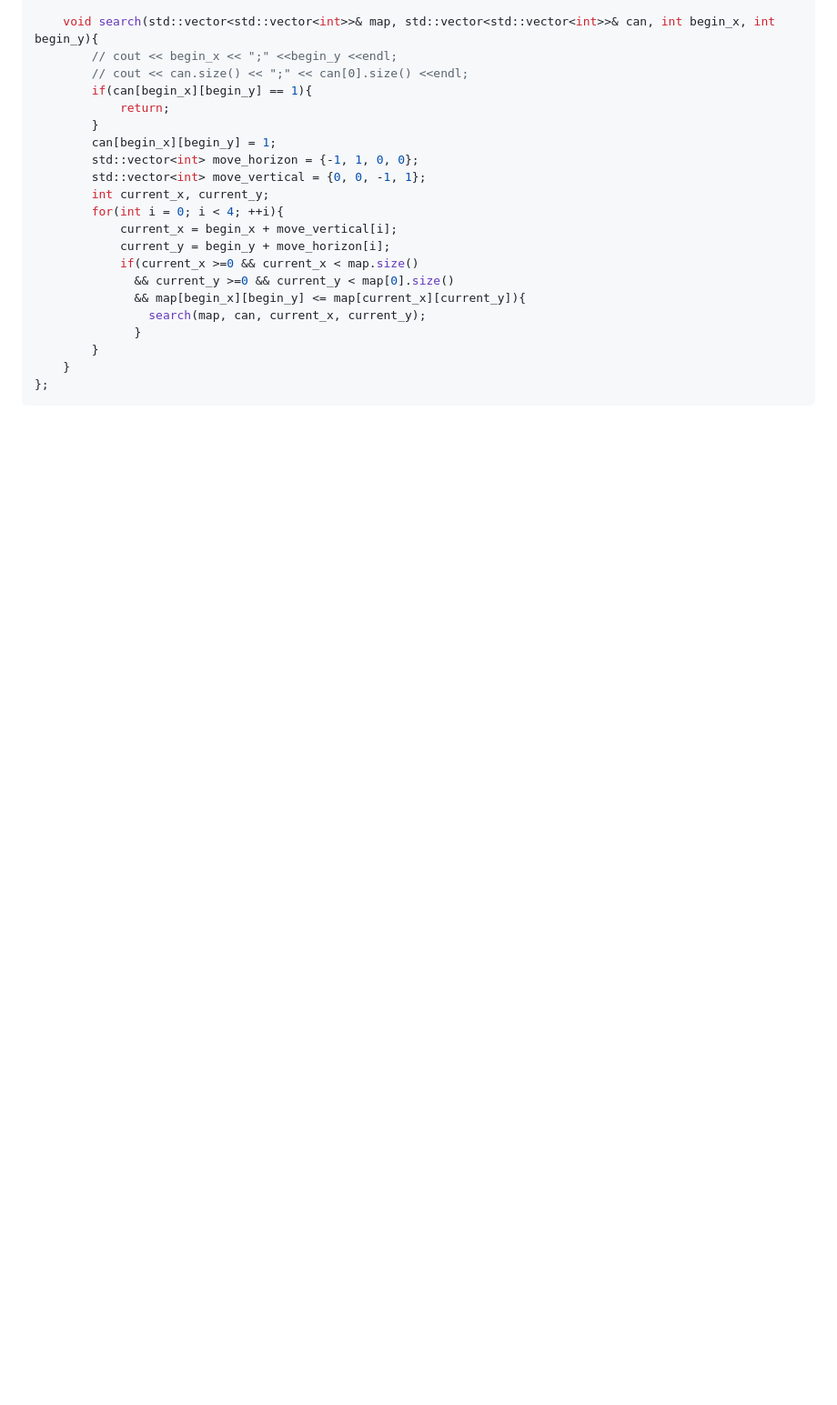
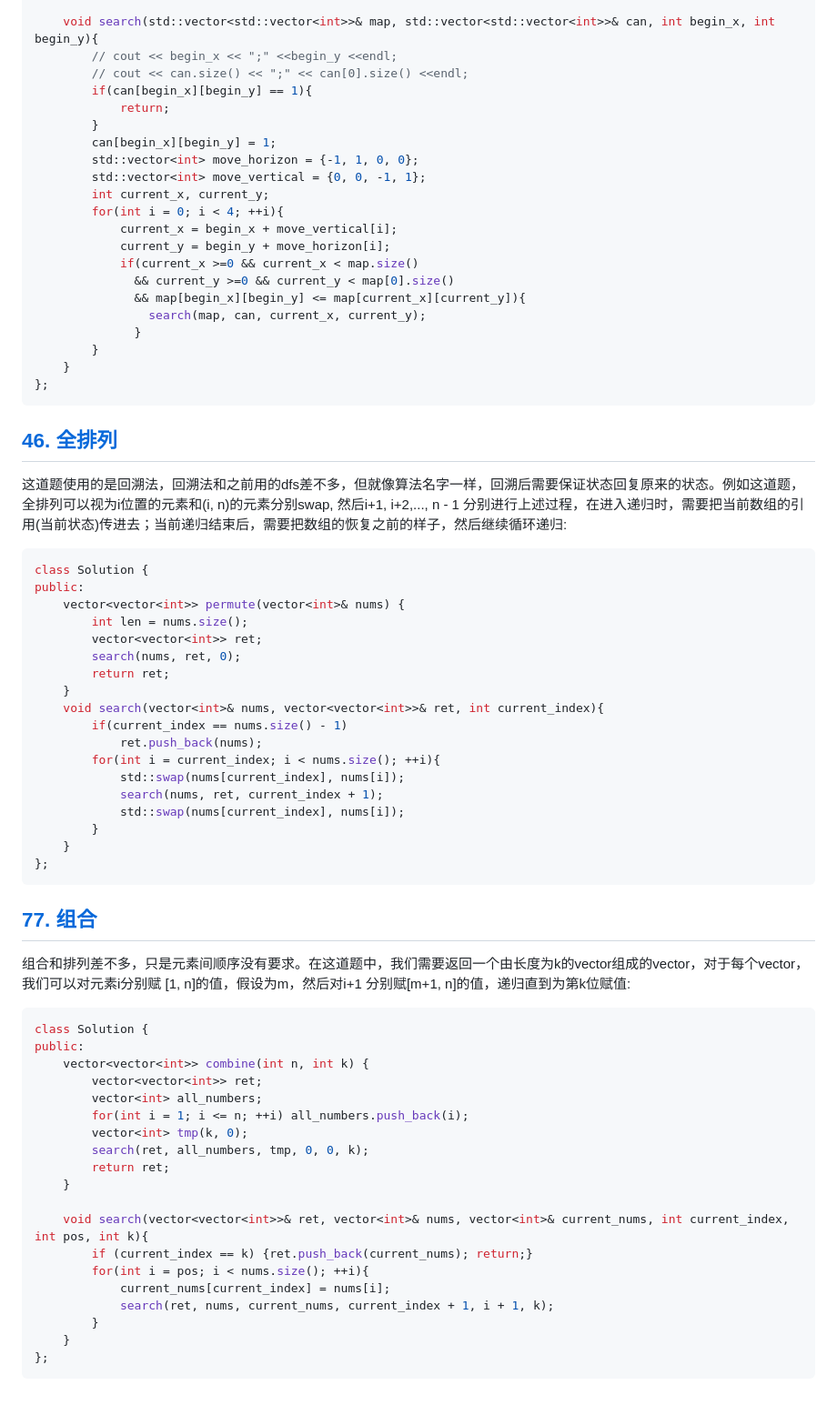
Before and after one commit to Feng-Jay/Be-competitive, a Markdown page: LeetCode101/Chapter6/readme.md, the part around the change. Shown: that part at 91% size. Rendered like a GitHub page; blank space fills up the shorter version.

Commit message:
Add 2 leetcode solutions

````diff
--- a/LeetCode101/Chapter6/readme.md
+++ b/LeetCode101/Chapter6/readme.md
@@ -145,3 +145,55 @@ public:
     }
 };
 ```
+
+
+## [46. 全排列](https://leetcode.cn/problems/permutations/description/)
+
+这道题使用的是回溯法，回溯法和之前用的dfs差不多，但就像算法名字一样，回溯后需要保证状态回复原来的状态。例如这道题，全排列可以视为i位置的元素和(i, n)的元素分别swap, 然后i+1, i+2,..., n - 1 分别进行上述过程，在进入递归时，需要把当前数组的引用(当前状态)传进去；当前递归结束后，需要把数组的恢复之前的样子，然后继续循环递归:
+
+```C++
+class Solution {
+public:
+    vector<vector<int>> permute(vector<int>& nums) {
+        int len = nums.size();
+        vector<vector<int>> ret;
+        search(nums, ret, 0);
+        return ret;
+    }
+    void search(vector<int>& nums, vector<vector<int>>& ret, int current_index){
+        if(current_index == nums.size() - 1)
+            ret.push_back(nums);
+        for(int i = current_index; i < nums.size(); ++i){
+            std::swap(nums[current_index], nums[i]);
+            search(nums, ret, current_index + 1);
+            std::swap(nums[current_index], nums[i]);
+        }
+    }
+};
+```
+
+## [77. 组合](https://leetcode.cn/problems/combinations/description/)
+
+组合和排列差不多，只是元素间顺序没有要求。在这道题中，我们需要返回一个由长度为k的vector组成的vector，对于每个vector，我们可以对元素i分别赋 [1, n]的值，假设为m，然后对i+1 分别赋[m+1, n]的值，递归直到为第k位赋值:
+
+```C++
+class Solution {
+public:
+    vector<vector<int>> combine(int n, int k) {
+        vector<vector<int>> ret;
+        vector<int> all_numbers;
+        for(int i = 1; i <= n; ++i) all_numbers.push_back(i);
+        vector<int> tmp(k, 0);
+        search(ret, all_numbers, tmp, 0, 0, k);
+        return ret;
+    }
+
+    void search(vector<vector<int>>& ret, vector<int>& nums, vector<int>& current_nums, int current_index, int pos, int k){
+        if (current_index == k) {ret.push_back(current_nums); return;}
+        for(int i = pos; i < nums.size(); ++i){
+            current_nums[current_index] = nums[i];
+            search(ret, nums, current_nums, current_index + 1, i + 1, k);
+        }
+    }
+};
+```
````
